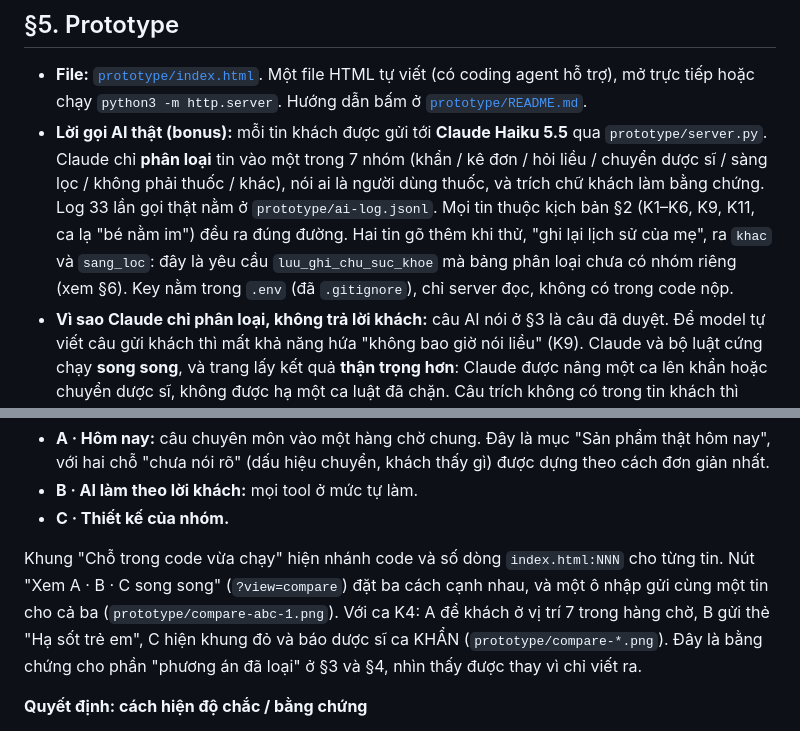
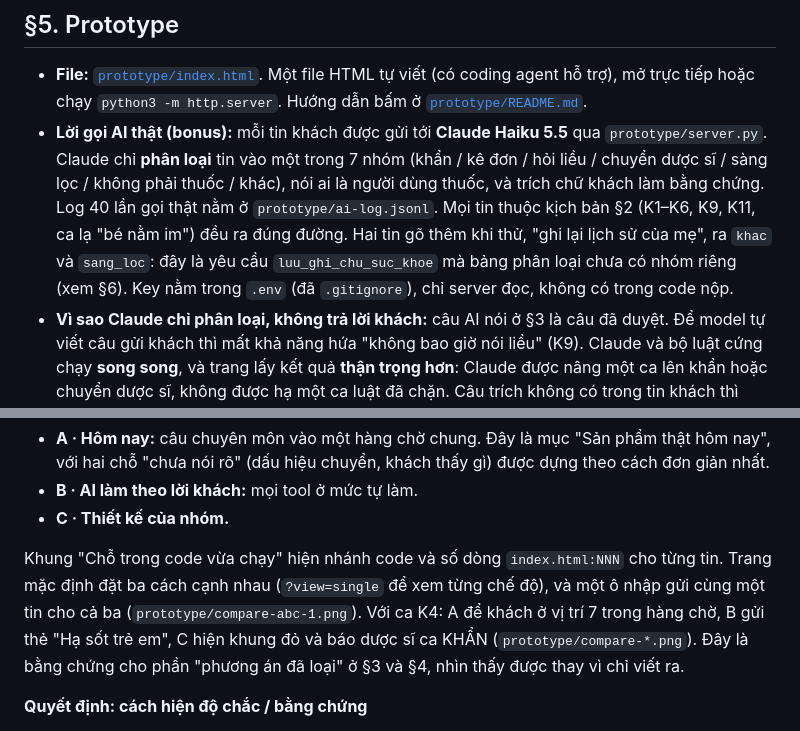
Before and after one commit to workcaominh-gif/K5-L3B-Day05-T1-CaoDuyMinh, a Markdown page: spec.md, 2 parts joined by grey strips. Rendered like a GitHub page.

```diff
--- a/spec.md
+++ b/spec.md
@@ -167,7 +167,7 @@ Lời hứa mới chậm hơn vài phút cho người lớn khoẻ mạnh, nhưn
 ## §5. Prototype
 
 - **File:** [`prototype/index.html`](prototype/index.html). Một file HTML tự viết (có coding agent hỗ trợ), mở trực tiếp hoặc chạy `python3 -m http.server`. Hướng dẫn bấm ở [`prototype/README.md`](prototype/README.md).
-- **Lời gọi AI thật (bonus):** mỗi tin khách được gửi tới **Claude Haiku 5.5** qua `prototype/server.py`. Claude chỉ **phân loại** tin vào một trong 7 nhóm (khẩn / kê đơn / hỏi liều / chuyển dược sĩ / sàng lọc / không phải thuốc / khác), nói ai là người dùng thuốc, và trích chữ khách làm bằng chứng. Log 33 lần gọi thật nằm ở `prototype/ai-log.jsonl`. Mọi tin thuộc kịch bản §2 (K1–K6, K9, K11, ca lạ "bé nằm im") đều ra đúng đường. Hai tin gõ thêm khi thử, "ghi lại lịch sử của mẹ", ra `khac` và `sang_loc`: đây là yêu cầu `luu_ghi_chu_suc_khoe` mà bảng phân loại chưa có nhóm riêng (xem §6). Key nằm trong `.env` (đã `.gitignore`), chỉ server đọc, không có trong code nộp.
+- **Lời gọi AI thật (bonus):** mỗi tin khách được gửi tới **Claude Haiku 5.5** qua `prototype/server.py`. Claude chỉ **phân loại** tin vào một trong 7 nhóm (khẩn / kê đơn / hỏi liều / chuyển dược sĩ / sàng lọc / không phải thuốc / khác), nói ai là người dùng thuốc, và trích chữ khách làm bằng chứng. Log 40 lần gọi thật nằm ở `prototype/ai-log.jsonl`. Mọi tin thuộc kịch bản §2 (K1–K6, K9, K11, ca lạ "bé nằm im") đều ra đúng đường. Hai tin gõ thêm khi thử, "ghi lại lịch sử của mẹ", ra `khac` và `sang_loc`: đây là yêu cầu `luu_ghi_chu_suc_khoe` mà bảng phân loại chưa có nhóm riêng (xem §6). Key nằm trong `.env` (đã `.gitignore`), chỉ server đọc, không có trong code nộp.
 - **Vì sao Claude chỉ phân loại, không trả lời khách:** câu AI nói ở §3 là câu đã duyệt. Để model tự viết câu gửi khách thì mất khả năng hứa "không bao giờ nói liều" (K9). Claude và bộ luật cứng chạy **song song**, và trang lấy kết quả **thận trọng hơn**: Claude được nâng một ca lên khẩn hoặc chuyển dược sĩ, không được hạ một ca luật đã chặn. Câu trích không có trong tin khách thì server bỏ, để chip "bằng chứng" không thể bịa.
 - **Phần mock:** màn hình dược sĩ, đồng hồ, bản đồ và tên sản phẩm là dựng. Không có server thì trang tự dùng luật dự phòng, và nhãn trên đầu trang báo điều đó.
 - **Hai màn hình:** trái là khung chat Zalo của khách; phải là **màn hình dược sĩ trực** nhận ca chuyển kèm tóm tắt (bonus của track), cùng bảng mức tự chủ (dòng nào vừa được dùng thì tô vàng).
@@ -195,7 +195,7 @@ Lời hứa mới chậm hơn vài phút cho người lớn khoẻ mạnh, nhưn
 - **B · AI làm theo lời khách:** mọi tool ở mức tự làm.
 - **C · Thiết kế của nhóm.**
 
-Khung "Chỗ trong code vừa chạy" hiện nhánh code và số dòng `index.html:NNN` cho từng tin. Nút "Xem A · B · C song song" (`?view=compare`) đặt ba cách cạnh nhau, và một ô nhập gửi cùng một tin cho cả ba (`prototype/compare-abc-1.png`). Với ca K4: A để khách ở vị trí 7 trong hàng chờ, B gửi thẻ "Hạ sốt trẻ em", C hiện khung đỏ và báo dược sĩ ca KHẨN (`prototype/compare-*.png`). Đây là bằng chứng cho phần "phương án đã loại" ở §3 và §4, nhìn thấy được thay vì chỉ viết ra.
+Khung "Chỗ trong code vừa chạy" hiện nhánh code và số dòng `index.html:NNN` cho từng tin. Trang mặc định đặt ba cách cạnh nhau (`?view=single` để xem từng chế độ), và một ô nhập gửi cùng một tin cho cả ba (`prototype/compare-abc-1.png`). Với ca K4: A để khách ở vị trí 7 trong hàng chờ, B gửi thẻ "Hạ sốt trẻ em", C hiện khung đỏ và báo dược sĩ ca KHẨN (`prototype/compare-*.png`). Đây là bằng chứng cho phần "phương án đã loại" ở §3 và §4, nhìn thấy được thay vì chỉ viết ra.
 
 **Quyết định: cách hiện độ chắc / bằng chứng**
 
```
Also changed, not shown: prototype/README.md (+3 -3 lines), prototype/compare-abc-1.png, prototype/compare-abc-2.png, 2 other files.
